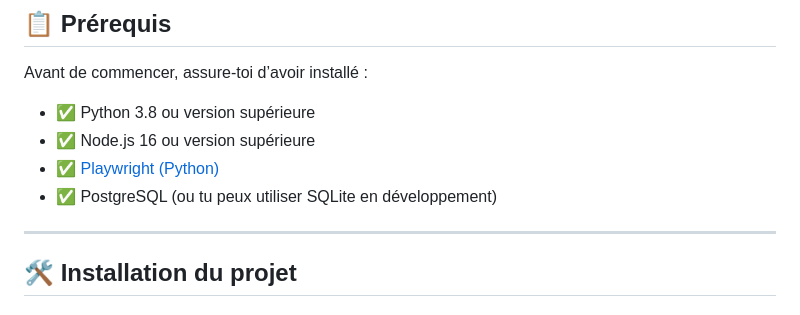
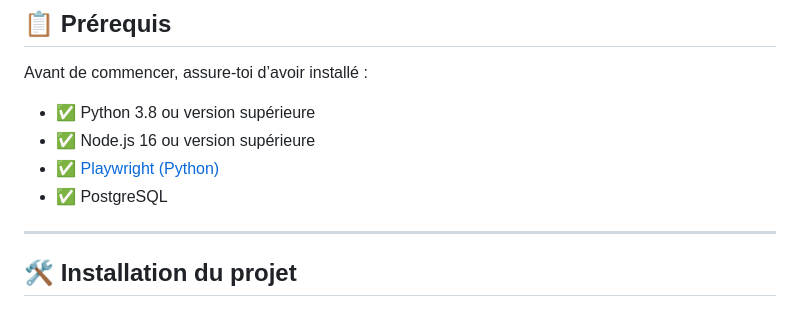
Before and after one commit to Bilel-BenTaher/Web-Scraping-avec-Django-Angular, a Markdown page: README.md, the part around the change. Drawn GitHub-style.

```diff
--- a/README.md
+++ b/README.md
@@ -15,7 +15,7 @@ Avant de commencer, assure-toi d’avoir installé :
 - ✅ Python 3.8 ou version supérieure
 - ✅ Node.js 16 ou version supérieure
 - ✅ [Playwright (Python)](https://playwright.dev/python/)
-- ✅ PostgreSQL (ou tu peux utiliser SQLite en développement)
+- ✅ PostgreSQL
 
 ---
 
```
